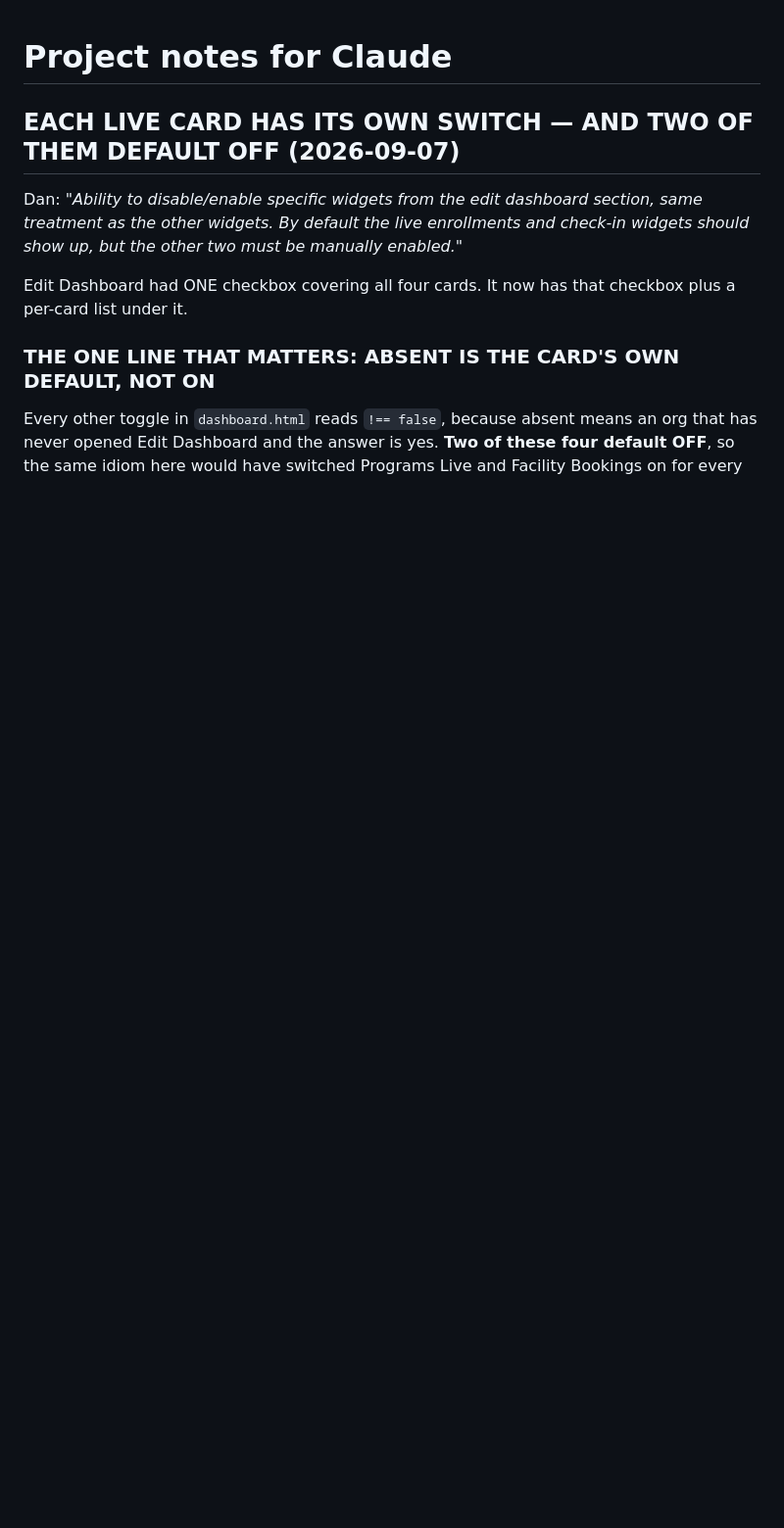
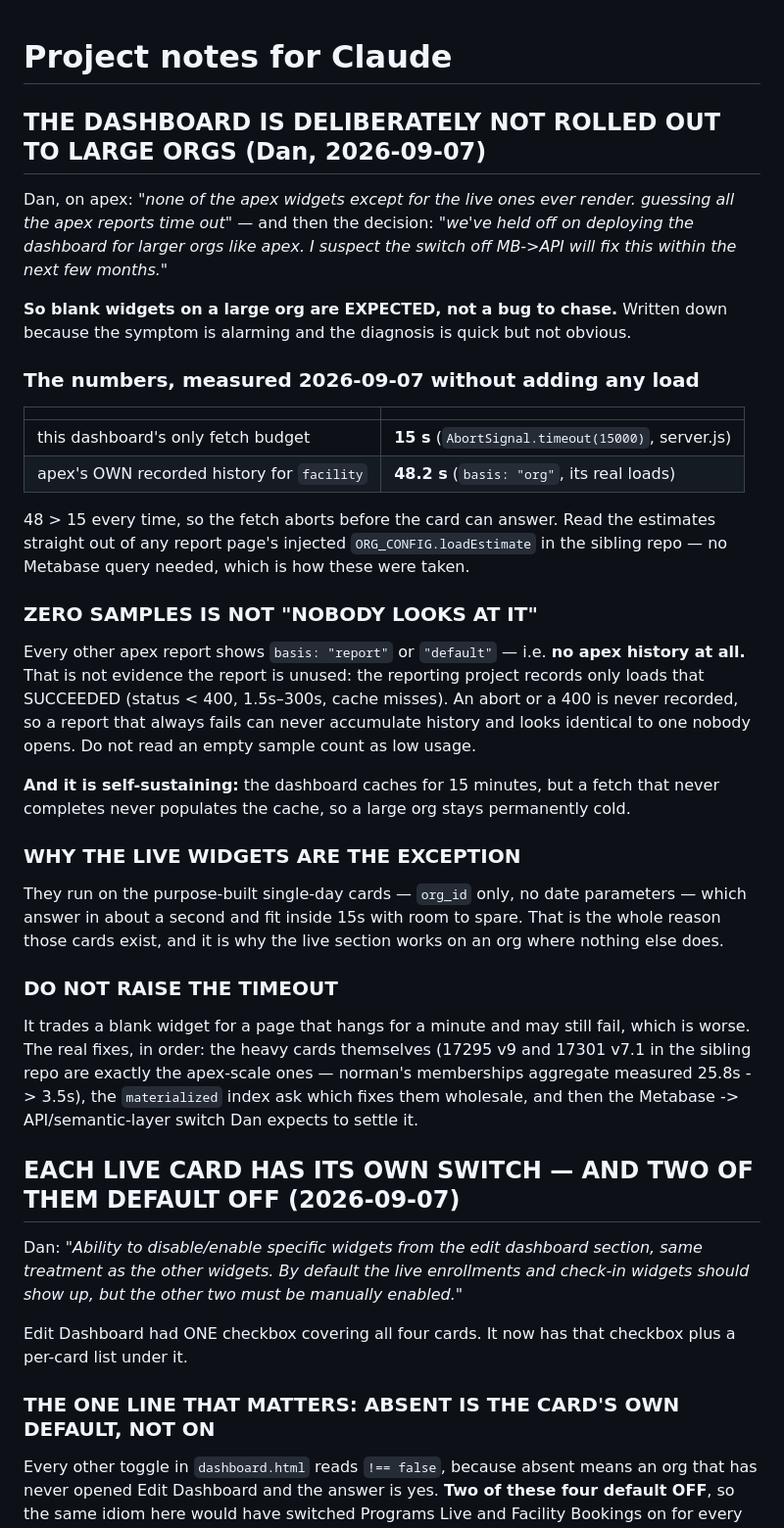
Before and after one commit to danj707/rec-dashboard, a Markdown page: CLAUDE.md, the part around the change. Shown at 98% size. GitHub-like rendering; blank space fills up the shorter version.

Commit message:
Note that large orgs are deliberately not on the dashboard yet
Dan, on apex: "none of the apex widgets except for the live ones ever render.
guessing all the apex reports time out" — and the decision: "we've held off on
deploying the dashboard for larger orgs like apex. I suspect the switch off
MB->API will fix this within the next few months."

Recorded because the symptom is alarming, the diagnosis is quick but not
obvious, and the next person to see it will otherwise start from scratch.

The numbers, taken without adding any load — read out of the injected
ORG_CONFIG.loadEstimate on the sibling repo's report pages rather than by
querying Metabase:

  this dashboard's only fetch budget        15 s (AbortSignal.timeout(15000))
  apex's OWN recorded facility history      48.2 s (basis "org")

ZERO SAMPLES IS NOT "NOBODY LOOKS AT IT", and this is the part worth keeping.
Every other apex report shows basis "report" or "default" — no apex history at
all — because the reporting project records only loads that SUCCEEDED. An abort
or a 400 is never recorded, so a report that always fails can never accumulate
history and is indistinguishable from one nobody opens. It is also
self-sustaining: a fetch that never completes never populates the 15-minute
cache, so a large org stays permanently cold.

The live widgets are the exception because they run on the purpose-built
single-day cards — org_id only, no date parameters, about a second — which is
the whole reason those cards exist.

DO NOT RAISE THE TIMEOUT: it trades a blank widget for a page that hangs for a
minute and may still fail. The real fixes are the heavy cards, then the
materialized index ask, then the API switch.

Docs only. Parked on a branch rather than merged — a push to rec-dashboard main
is still an outage here, since this repo has the volume-pinned single replica
the sibling project fixed. It should ride in with the next change that has a
reason to deploy.

Co-Authored-By: Claude Opus 5 <noreply@anthropic.com>
Claude-Session: https://claude.ai/code/session_01J9jW4gcSeF95E8GKAzSUSi

```diff
--- a/CLAUDE.md
+++ b/CLAUDE.md
@@ -1,4 +1,55 @@
 # Project notes for Claude
+
+## THE DASHBOARD IS DELIBERATELY NOT ROLLED OUT TO LARGE ORGS (Dan, 2026-09-07)
+
+Dan, on apex: *"none of the apex widgets except for the live ones ever render.
+guessing all the apex reports time out"* — and then the decision: *"we've held
+off on deploying the dashboard for larger orgs like apex. I suspect the switch
+off MB->API will fix this within the next few months."*
+
+**So blank widgets on a large org are EXPECTED, not a bug to chase.** Written
+down because the symptom is alarming and the diagnosis is quick but not
+obvious.
+
+### The numbers, measured 2026-09-07 without adding any load
+
+| | |
+|---|---|
+| this dashboard's only fetch budget | **15 s** (`AbortSignal.timeout(15000)`, server.js) |
+| apex's OWN recorded history for `facility` | **48.2 s** (`basis: "org"`, its real loads) |
+
+48 > 15 every time, so the fetch aborts before the card can answer. Read the
+estimates straight out of any report page's injected `ORG_CONFIG.loadEstimate`
+in the sibling repo — no Metabase query needed, which is how these were taken.
+
+### ZERO SAMPLES IS NOT "NOBODY LOOKS AT IT"
+
+Every other apex report shows `basis: "report"` or `"default"` — i.e. **no apex
+history at all.** That is not evidence the report is unused: the reporting
+project records only loads that SUCCEEDED (status < 400, 1.5s–300s, cache
+misses). An abort or a 400 is never recorded, so a report that always fails can
+never accumulate history and looks identical to one nobody opens. Do not read
+an empty sample count as low usage.
+
+**And it is self-sustaining:** the dashboard caches for 15 minutes, but a fetch
+that never completes never populates the cache, so a large org stays
+permanently cold.
+
+### WHY THE LIVE WIDGETS ARE THE EXCEPTION
+
+They run on the purpose-built single-day cards — `org_id` only, no date
+parameters — which answer in about a second and fit inside 15s with room to
+spare. That is the whole reason those cards exist, and it is why the live
+section works on an org where nothing else does.
+
+### DO NOT RAISE THE TIMEOUT
+
+It trades a blank widget for a page that hangs for a minute and may still fail,
+which is worse. The real fixes, in order: the heavy cards themselves (17295 v9
+and 17301 v7.1 in the sibling repo are exactly the apex-scale ones — norman's
+memberships aggregate measured 25.8s -> 3.5s), the `materialized` index ask
+which fixes them wholesale, and then the Metabase -> API/semantic-layer switch
+Dan expects to settle it.
 
 ## EACH LIVE CARD HAS ITS OWN SWITCH — AND TWO OF THEM DEFAULT OFF (2026-09-07)
 
```
